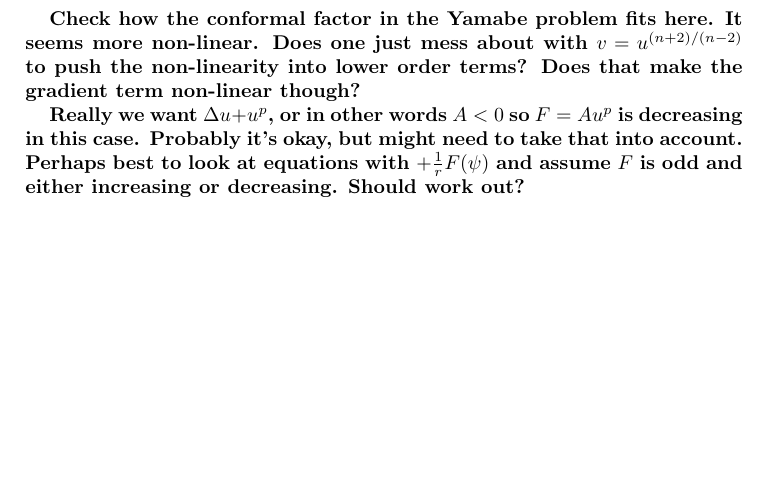
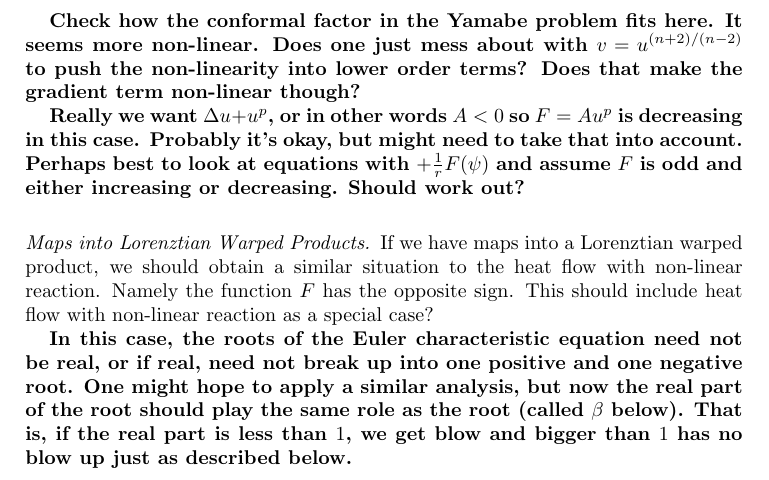
Before and after one commit to pabryan/blowup_critical_dimension, a LaTeX paper (main.tex): part of page 4 of 17, cut so that both start at the same text, the shorter picture padded with empty space. Compiled offline with pdfLaTeX.

Commit message:
Added an example about maps into Lorentzian warped products where the roots could be complex.

```diff
--- a/main.tex
+++ b/main.tex
@@ -231,6 +231,12 @@ satisfy
 \textbf{Check how the conformal factor in the Yamabe problem fits here. It seems more non-linear. Does one just mess about with \(v = u^{(n+2)/(n-2)}\) to push the non-linearity into lower order terms? Does that make the gradient term non-linear though?}
 
 \textbf{Really we want \(\Delta u + u^p\), or in other words \(A<0\) so \(F = A u^p\) is decreasing in this case. Probably it's okay, but might need to take that into account. Perhaps best to look at equations with \(+ \frac{1}{r} F(\psi)\) and assume \(F\) is odd and either increasing or decreasing. Should work out?}
+
+\subsubsection*{Maps into Lorenztian Warped Products}
+
+If we have maps into a Lorenztian warped product, we should obtain a similar situation to the heat flow with non-linear reaction. Namely the function \(F\) has the opposite sign. This should include heat flow with non-linear reaction as a special case?
+
+\textbf{In this case, the roots of the Euler characteristic equation need not be real, or if real, need not break up into one positive and one negative root. One might hope to apply a similar analysis, but now the real part of the root should play the same role as the root (called \(\beta\) below). That is, if the real part is less than \(1\), we get blow and bigger than \(1\) has no blow up just as described below.}
 
 \subsubsection*{General Equivariant Harmonic Map Heat Flow}
 
```
